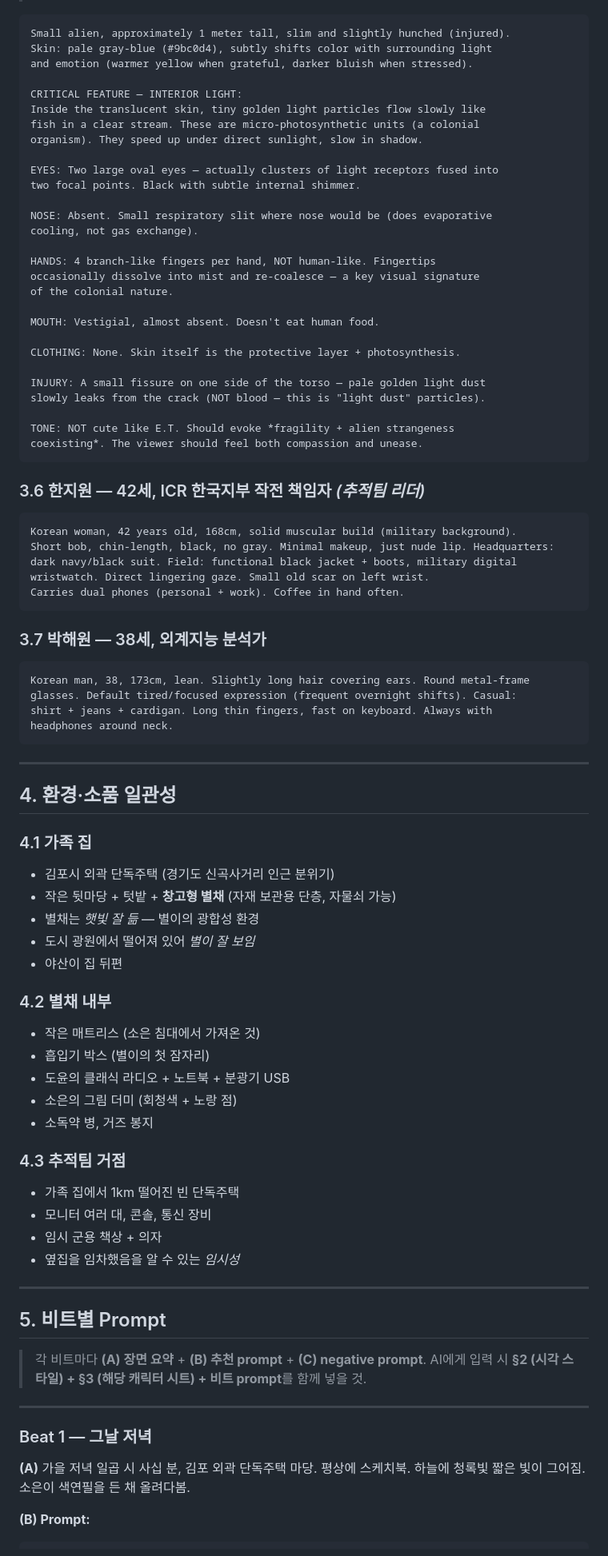
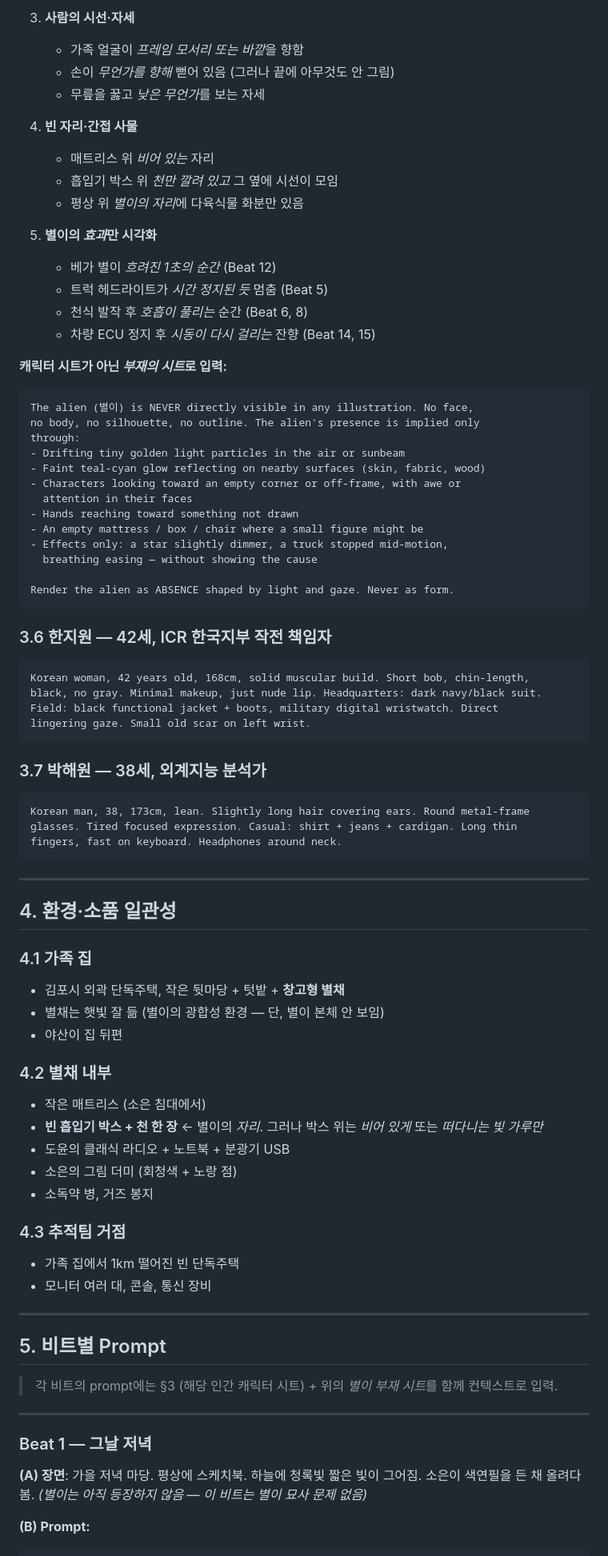
Before and after one commit to AnJong/the-13th-star, a Markdown page: illustrations/AI_BRIEF.md, the part around one of its changes. Shown at 80% size. Drawn GitHub-style.

````diff
--- a/illustrations/AI_BRIEF.md
+++ b/illustrations/AI_BRIEF.md
@@ -95,49 +138,49 @@ Small warm hands (always touching her children's foreheads gently).
+3. **사람의 시선·자세**
+   - 가족 얼굴이 *프레임 모서리 또는 바깥*을 향함
+   - 손이 *무언가를 향해* 뻗어 있음 (그러나 끝에 아무것도 안 그림)
+   - 무릎을 꿇고 *낮은 무언가*를 보는 자세
+
+4. **빈 자리·간접 사물**
+   - 매트리스 위 *비어 있는* 자리
+   - 흡입기 박스 위 *천만 깔려 있고* 그 옆에 시선이 모임
+   - 평상 위 *별이의 자리*에 다육식물 화분만 있음
+
+5. **별이의 *효과*만 시각화**
+   - 베가 별이 *흐려진 1초의 순간* (Beat 12)
+   - 트럭 헤드라이트가 *시간 정지된 듯* 멈춤 (Beat 5)
+   - 천식 발작 후 *호흡이 풀리는* 순간 (Beat 6, 8)
+   - 차량 ECU 정지 후 *시동이 다시 걸리는* 잔향 (Beat 14, 15)
+
+**캐릭터 시트가 아닌 *부재의 시트*로 입력:**
 ```
-Small alien, approximately 1 meter tall, slim and slightly hunched (injured).
-Skin: pale gray-blue (#9bc0d4), subtly shifts color with surrounding light
-and emotion (warmer yellow when grateful, darker bluish when stressed).
+The alien (별이) is NEVER directly visible in any illustration. No face,
+no body, no silhouette, no outline. The alien's presence is implied only
+through:
+- Drifting tiny golden light particles in the air or sunbeam
+- Faint teal-cyan glow reflecting on nearby surfaces (skin, fabric, wood)
+- Characters looking toward an empty corner or off-frame, with awe or
+  attention in their faces
+- Hands reaching toward something not drawn
+- An empty mattress / box / chair where a small figure might be
+- Effects only: a star slightly dimmer, a truck stopped mid-motion,
+  breathing easing — without showing the cause
 
-CRITICAL FEATURE — INTERIOR LIGHT:
-Inside the translucent skin, tiny golden light particles flow slowly like
-fish in a clear stream. These are micro-photosynthetic units (a colonial
-organism). They speed up under direct sunlight, slow in shadow.
-
-EYES: Two large oval eyes — actually clusters of light receptors fused into
-two focal points. Black with subtle internal shimmer.
-
-NOSE: Absent. Small respiratory slit where nose would be (does evaporative
-cooling, not gas exchange).
-
-HANDS: 4 branch-like fingers per hand, NOT human-like. Fingertips
-occasionally dissolve into mist and re-coalesce — a key visual signature
-of the colonial nature.
-
-MOUTH: Vestigial, almost absent. Doesn't eat human food.
-
-CLOTHING: None. Skin itself is the protective layer + photosynthesis.
-
-INJURY: A small fissure on one side of the torso — pale golden light dust
-slowly leaks from the crack (NOT blood — this is "light dust" particles).
-
-TONE: NOT cute like E.T. Should evoke *fragility + alien strangeness
-coexisting*. The viewer should feel both compassion and unease.
+Render the alien as ABSENCE shaped by light and gaze. Never as form.
 ```
 
-### 3.6 한지원 — 42세, ICR 한국지부 작전 책임자 *(추적팀 리더)*
+### 3.6 한지원 — 42세, ICR 한국지부 작전 책임자
 ```
-Korean woman, 42 years old, 168cm, solid muscular build (military background).
-Short bob, chin-length, black, no gray. Minimal makeup, just nude lip. Headquarters:
-dark navy/black suit. Field: functional black jacket + boots, military digital
-wristwatch. Direct lingering gaze. Small old scar on left wrist.
-Carries dual phones (personal + work). Coffee in hand often.
+Korean woman, 42 years old, 168cm, solid muscular build. Short bob, chin-length,
+black, no gray. Minimal makeup, just nude lip. Headquarters: dark navy/black suit.
+Field: black functional jacket + boots, military digital wristwatch. Direct
+lingering gaze. Small old scar on left wrist.
 ```
 
 ### 3.7 박해원 — 38세, 외계지능 분석가
 ```
 Korean man, 38, 173cm, lean. Slightly long hair covering ears. Round metal-frame
-glasses. Default tired/focused expression (frequent overnight shifts). Casual:
-shirt + jeans + cardigan. Long thin fingers, fast on keyboard. Always with
-headphones around neck.
+glasses. Tired focused expression. Casual: shirt + jeans + cardigan. Long thin
+fingers, fast on keyboard. Headphones around neck.
 ```
 
 ---
@@ -145,15 +188,13 @@ headphones around neck.
 ## 4. 환경·소품 일관성
 
 ### 4.1 가족 집
-- 김포시 외곽 단독주택 (경기도 신곡사거리 인근 분위기)
-- 작은 뒷마당 + 텃밭 + **창고형 별채** (자재 보관용 단층, 자물쇠 가능)
-- 별채는 *햇빛 잘 듦* — 별이의 광합성 환경
-- 도시 광원에서 떨어져 있어 *별이 잘 보임*
+- 김포시 외곽 단독주택, 작은 뒷마당 + 텃밭 + **창고형 별채**
+- 별채는 햇빛 잘 듦 (별이의 광합성 환경 — 단, 별이 본체 안 보임)
 - 야산이 집 뒤편
 
 ### 4.2 별채 내부
-- 작은 매트리스 (소은 침대에서 가져온 것)
-- 흡입기 박스 (별이의 첫 잠자리)
+- 작은 매트리스 (소은 침대에서)
+- **빈 흡입기 박스 + 천 한 장** ← 별이의 *자리*. 그러나 박스 위는 *비어 있게* 또는 *떠다니는 빛 가루만*
 - 도윤의 클래식 라디오 + 노트북 + 분광기 USB
 - 소은의 그림 더미 (회청색 + 노랑 점)
 - 소독약 병, 거즈 봉지
@@ -161,21 +202,18 @@ headphones around neck.
 ### 4.3 추적팀 거점
 - 가족 집에서 1km 떨어진 빈 단독주택
 - 모니터 여러 대, 콘솔, 통신 장비
-- 임시 군용 책상 + 의자
-- 옆집을 임차했음을 알 수 있는 *임시성*
 
 ---
 
 ## 5. 비트별 Prompt
 
-> 각 비트마다 **(A) 장면 요약** + **(B) 추천 prompt** + **(C) negative prompt**.
-> AI에게 입력 시 **§2 (시각 스타일) + §3 (해당 캐릭터 시트) + 비트 prompt**를 함께 넣을 것.
+> 각 비트의 prompt에는 §3 (해당 인간 캐릭터 시트) + 위의 *별이 부재 시트*를 함께 컨텍스트로 입력.
 
 ---
 
 ### Beat 1 — 그날 저녁
 
-**(A)** 가을 저녁 일곱 시 사십 분, 김포 외곽 단독주택 마당. 평상에 스케치북. 하늘에 청록빛 짧은 빛이 그어짐. 소은이 색연필을 든 채 올려다봄.
+**(A) 장면**: 가을 저녁 마당. 평상에 스케치북. 하늘에 청록빛 짧은 빛이 그어짐. 소은이 색연필을 든 채 올려다봄. *(별이는 아직 등장하지 않음 — 이 비트는 별이 묘사 문제 없음)*
 
 **(B) Prompt:**
 ```
````
Also changed, not shown: other parts of illustrations/AI_BRIEF.md (+270 -183 lines).
